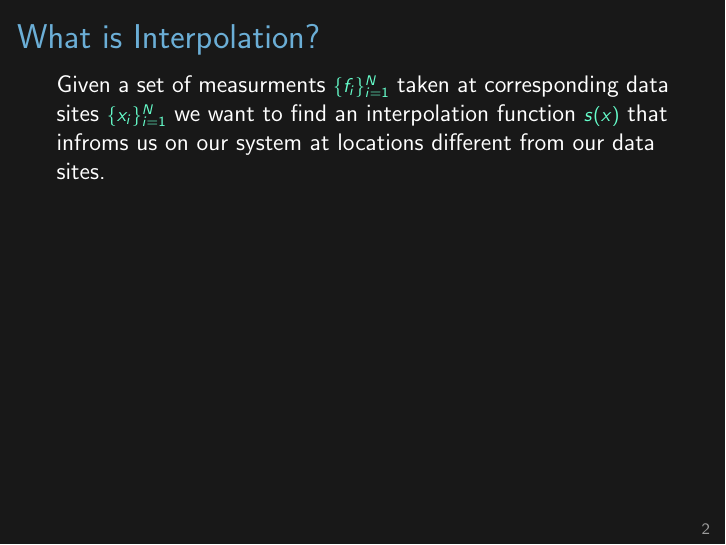
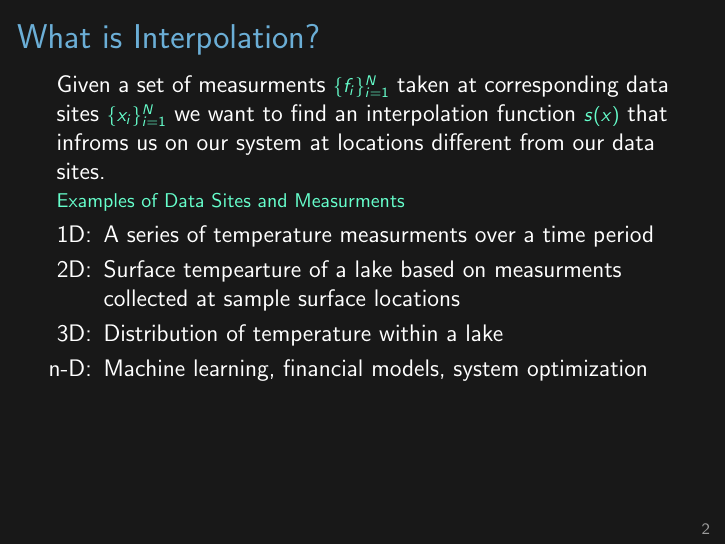
Before and after one commit to jessebett/Radial-Basis-Function-USRA, LaTeX slides (CUMC Presentation/presentation.tex): page 2 of 2. Compiled offline with pdfLaTeX.

Commit message:
Added Measurment and Data Interpolation Examples

```diff
--- a/CUMC Presentation/presentation.tex
+++ b/CUMC Presentation/presentation.tex
@@ -78,19 +78,25 @@
   \note{}} }
 
 \begin{frame}{What is Interpolation?}
-%\subt{What is Interpolation?}
 Given a set of measurments \subt{$\{f_i\}_{i=1}^N$}
 taken at corresponding data sites \subt{$\{x_i\}_{i=1}^N$}
 we want to find an interpolation function \subt{$s(x)$}
-that infroms us on our system at locations different from our data sites.
+that infroms us on our system at locations different from our data sites.\\
 
 
-
-
+\subt{Examples of Data Sites and Measurments}
+\begin{itemize}
+\item[1D:] A series of temperature measurments over a time period
+\item[2D:] Surface tempearture of a lake based on measurments collected at sample surface locations
+\item[3D:] Distribution of temperature within a lake
+\item[n-D:] Machine learning, financial models, system optimization
+\end{itemize}
 
 
 \note{}
 \end{frame}
 
 
+
+
 \end{document}
```
